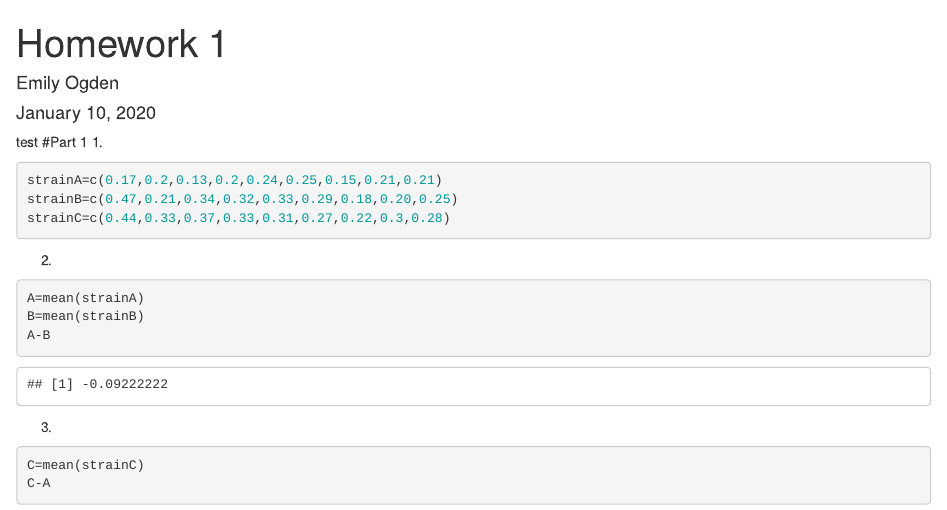
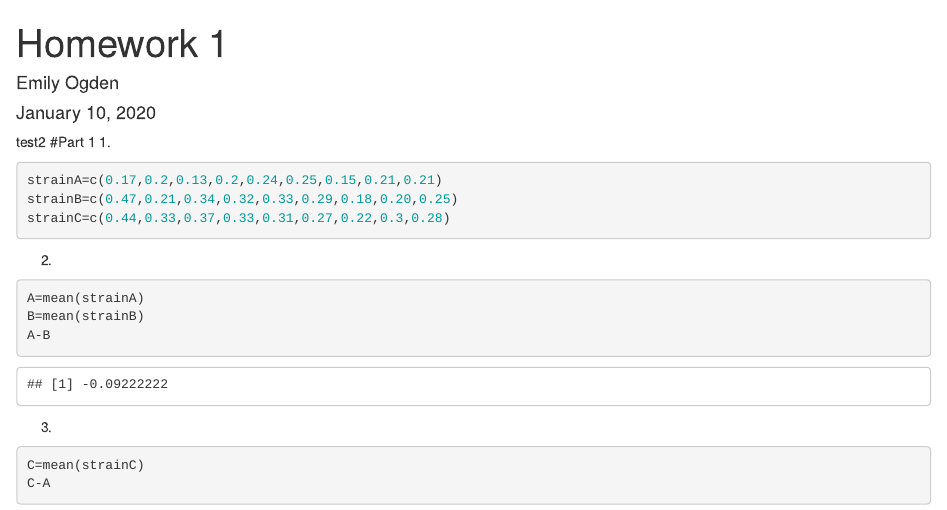
Before and after one commit to emily-ogden/Stats_class, an R Markdown document (Homework_1.Rmd): the page in a window 1100 px wide, from its top. Rendered offline with R 4.5, knitr and Pandoc, with nearby package versions.

Commit message:
test commit again

````diff
--- a/Homework_1.Rmd
+++ b/Homework_1.Rmd
@@ -5,7 +5,7 @@ date: "January 10, 2020"
 output:
   html_document: default
 ---
-test
+test2
 #Part 1
 1.
 ```{r}
````
Also changed, not shown: 1 other file.
